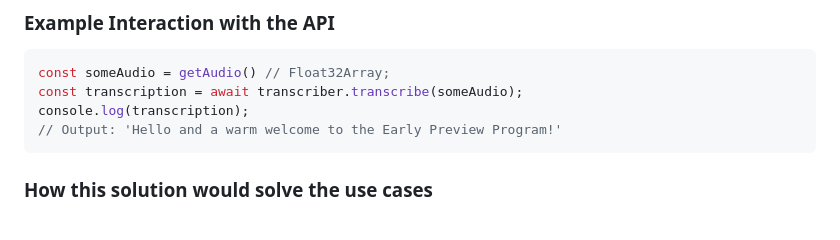
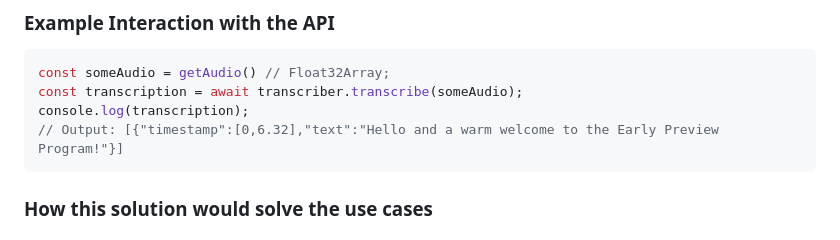
Before and after one commit to yashrajbharti/auto-generate-captions-video, a Markdown page: README.md, the part around the change printed below. Drawn GitHub-style.

Commit message:
add: output with timestamps

````diff
--- a/README.md
+++ b/README.md
@@ -143,7 +143,7 @@ const getAudioTranscription = async () => {
 const someAudio = getAudio() // Float32Array;
 const transcription = await transcriber.transcribe(someAudio);
 console.log(transcription);
-// Output: 'Hello and a warm welcome to the Early Preview Program!'
+// Output: [{"timestamp":[0,6.32],"text":"Hello and a warm welcome to the Early Preview Program!"}]
 ```
 
 ### How this solution would solve the use cases
````
Also changed, not shown: other parts of README.md (+2 -2 lines).
